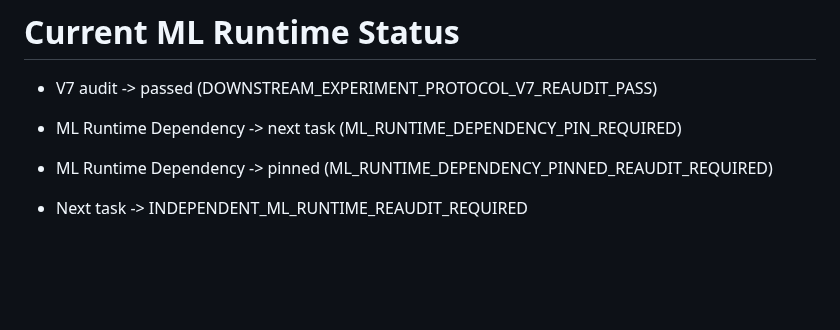
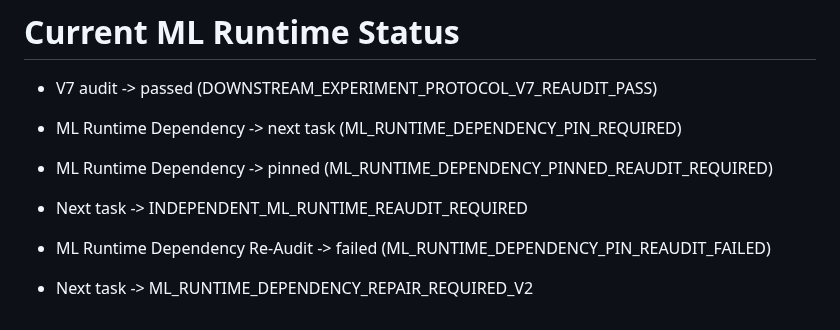
Before and after one commit to JosephJMWalker-MBA/Chess-Board-Heat-Map-Instruct, a Markdown page: docs/research/NEXT_WORK_MAP.md, the part around the change. Drawn GitHub-style; blank space fills up the shorter version.

Commit message:
Re-audit ML runtime v1

```diff
--- a/docs/research/NEXT_WORK_MAP.md
+++ b/docs/research/NEXT_WORK_MAP.md
@@ -618,3 +618,6 @@ Next blocker: DOWNSTREAM_EXPERIMENT_PROTOCOL_REPAIR_REQUIRED_V2
 
 - ML Runtime Dependency -> pinned (ML_RUNTIME_DEPENDENCY_PINNED_REAUDIT_REQUIRED)
 - Next task -> INDEPENDENT_ML_RUNTIME_REAUDIT_REQUIRED
+
+- ML Runtime Dependency Re-Audit -> failed (ML_RUNTIME_DEPENDENCY_PIN_REAUDIT_FAILED)
+- Next task -> ML_RUNTIME_DEPENDENCY_REPAIR_REQUIRED_V2
```
Also changed, not shown: docs/research/ML_RUNTIME_REAUDIT_V1.md (added, +62 -0 lines), docs/research/RESEARCH_CONTINUITY_CHECKPOINT_2026-08-16.md (+3 -0 lines).
